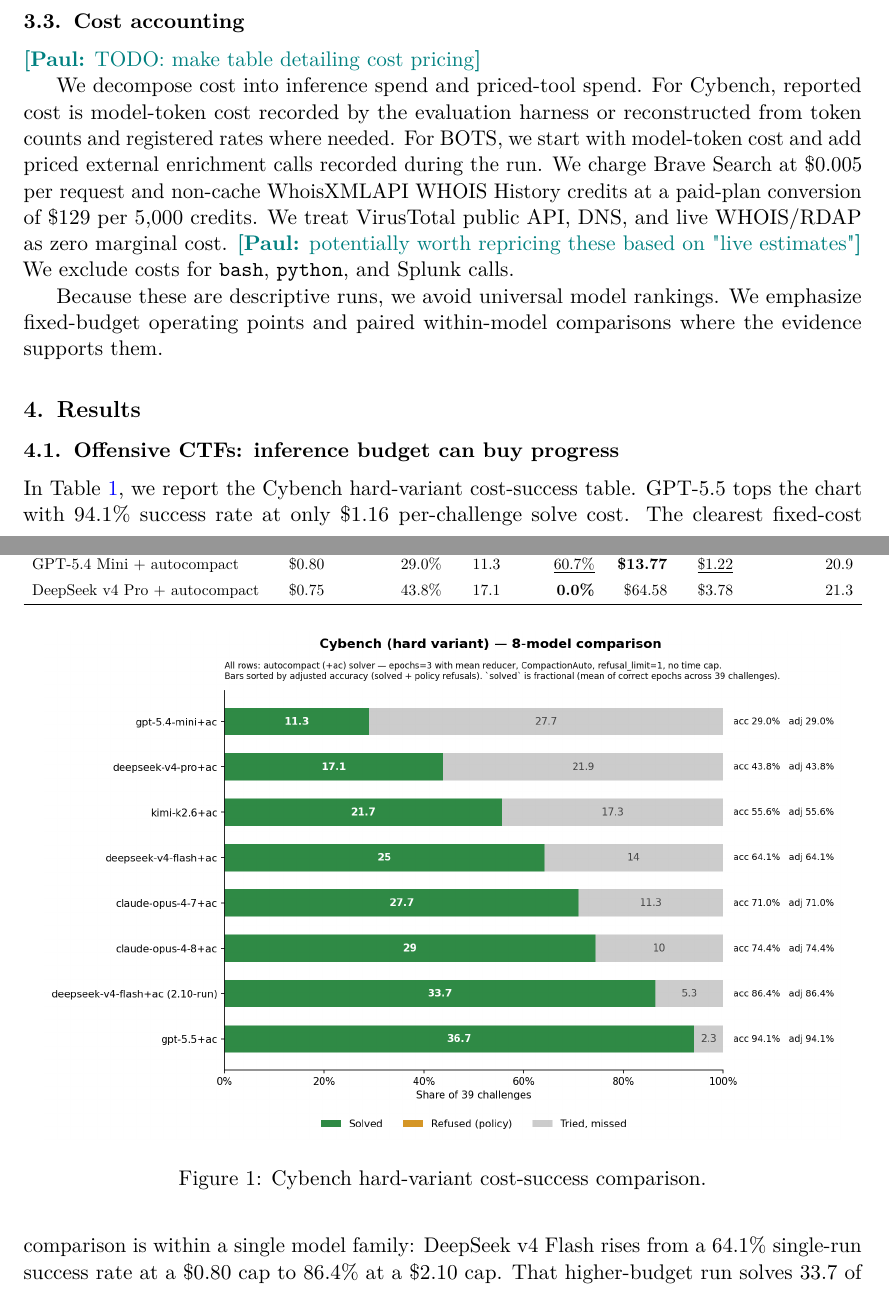
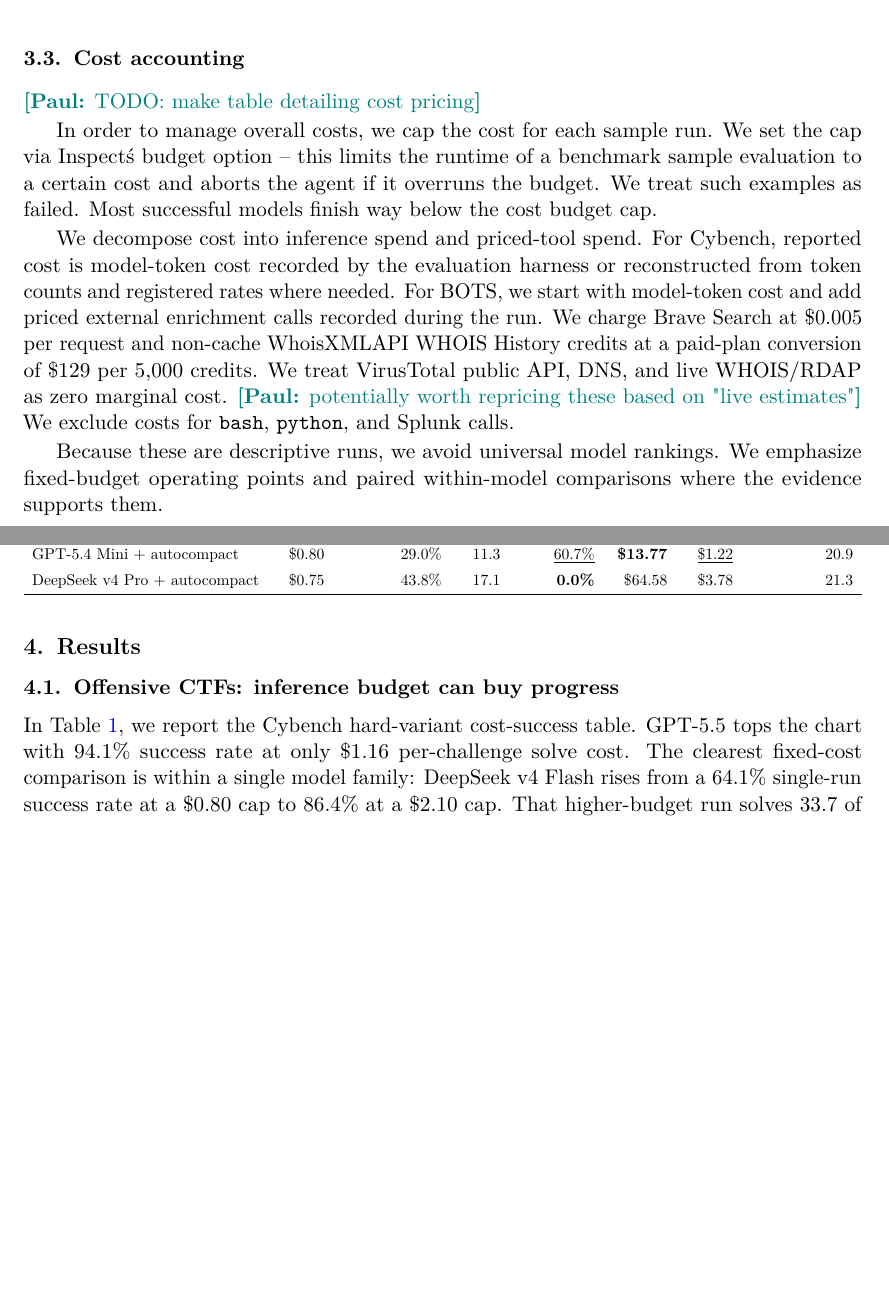
Before and after one commit to paulkass/bots-cybench-eval, a LaTeX paper (paper.tex): two parts of pages 4 and 5 of 13 before the commit and two parts of pages 4 and 5 of 14 after it, joined at a grey line, cut so that both start at the same text, the shorter picture padded with empty space. Compiled offline with pdfLaTeX.

Commit message:
Updates from Overleaf

```diff
--- a/paper.tex
+++ b/paper.tex
@@ -180,6 +180,11 @@
 \label{sec:cost-accounting}
 
 \PK{TODO: make table detailing cost pricing}
+
+In order to manage overall costs, we cap the cost for each sample run.
+We set the cap via \Inspect\'s budget option -- this limits the runtime of a benchmark sample evaluation to a certain cost and aborts the agent if it overruns the budget.
+We treat such examples as failed.
+Most successful models finish way below the cost budget cap.
 
 We decompose cost into inference spend and priced-tool spend.
 For Cybench, reported cost is model-token cost recorded by the evaluation harness or reconstructed from token counts and registered rates where needed.
```
